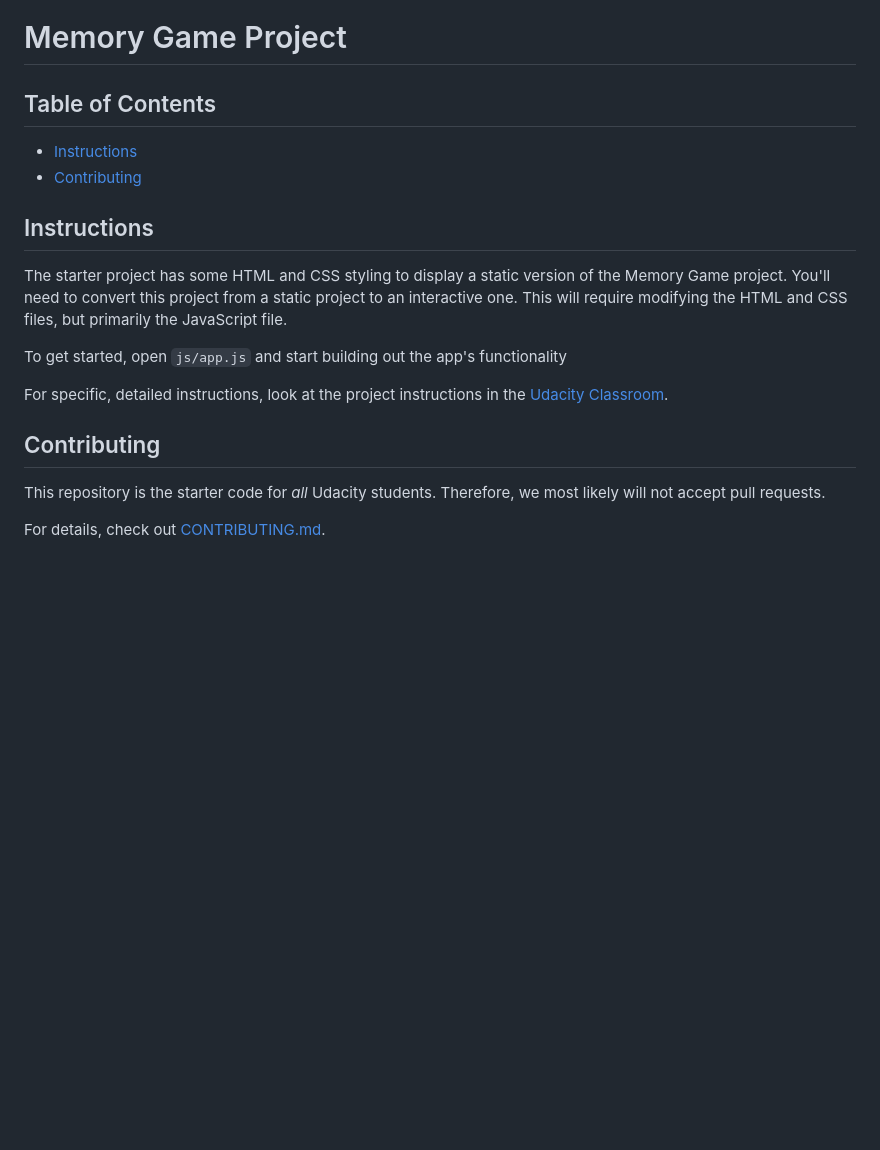
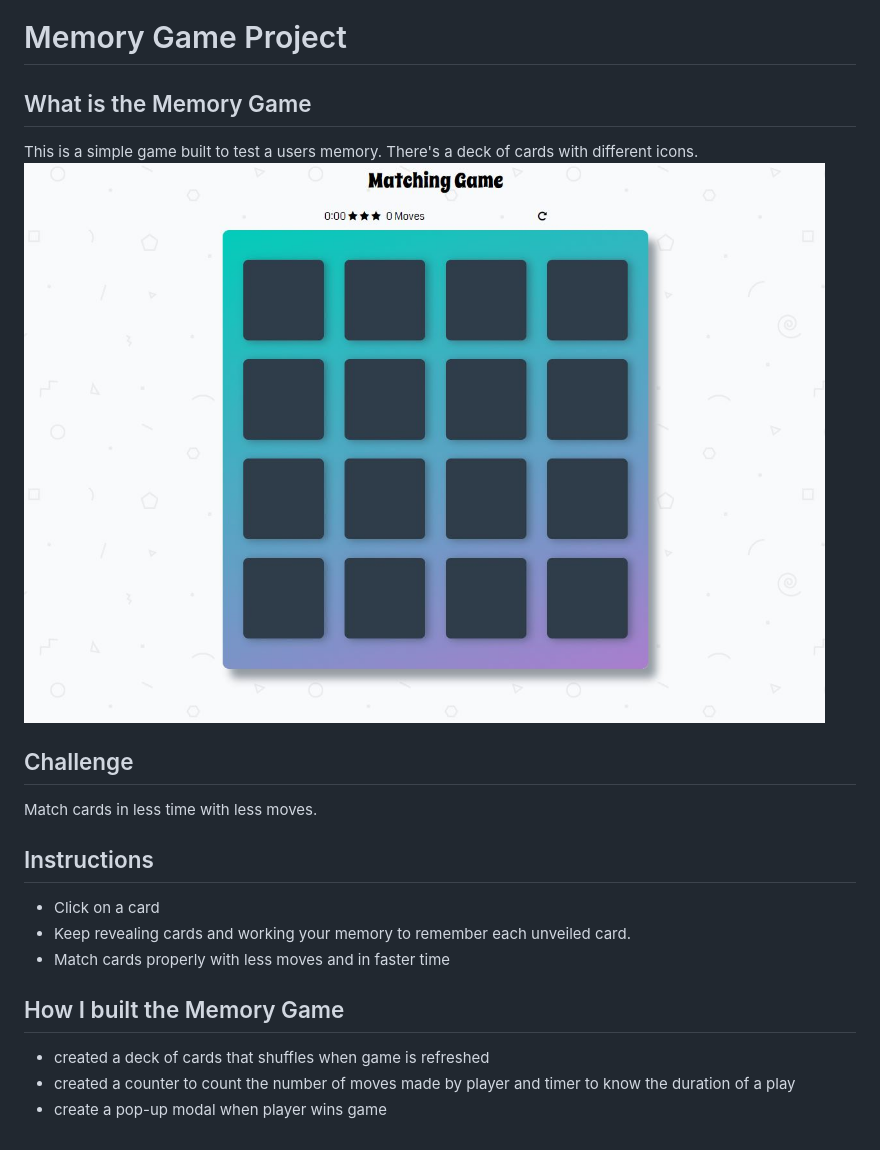
Before and after one commit to aboelwafa0111/fend-project-memory-game, a Markdown page: README.md, the part around the change. Rendered like a GitHub page; pictures changed too: img/capture.jpg (added); blank space fills up the shorter version.

Commit message:
final project

```diff
--- a/README.md
+++ b/README.md
@@ -1,20 +1,19 @@
 # Memory Game Project
 
-## Table of Contents
+## What is the Memory Game
+This is a simple game built to test a users memory. There's a deck of cards with different icons.
+![snippet](img/capture.jpg)
 
-* [Instructions](#instructions)
-* [Contributing](#contributing)
+## Challenge
+Match cards in less time with less moves.
+
 
 ## Instructions
+* Click on a card
+* Keep revealing cards and working your memory to remember each unveiled card.
+* Match cards properly with less moves and in faster time
 
-The starter project has some HTML and CSS styling to display a static version of the Memory Game project. You'll need to convert this project from a static project to an interactive one. This will require modifying the HTML and CSS files, but primarily the JavaScript file.
-
-To get started, open `js/app.js` and start building out the app's functionality
-
-For specific, detailed instructions, look at the project instructions in the [Udacity Classroom](https://classroom.udacity.com/me).
-
-## Contributing
-
-This repository is the starter code for _all_ Udacity students. Therefore, we most likely will not accept pull requests.
-
-For details, check out [CONTRIBUTING.md](CONTRIBUTING.md).
+## How I built the Memory Game
+* created a deck of cards that shuffles when game is refreshed
+* created a counter to count the number of moves made by player and timer to know the duration of a play
+* create a pop-up modal when player wins game
```
Also changed, not shown: 3 other files.
